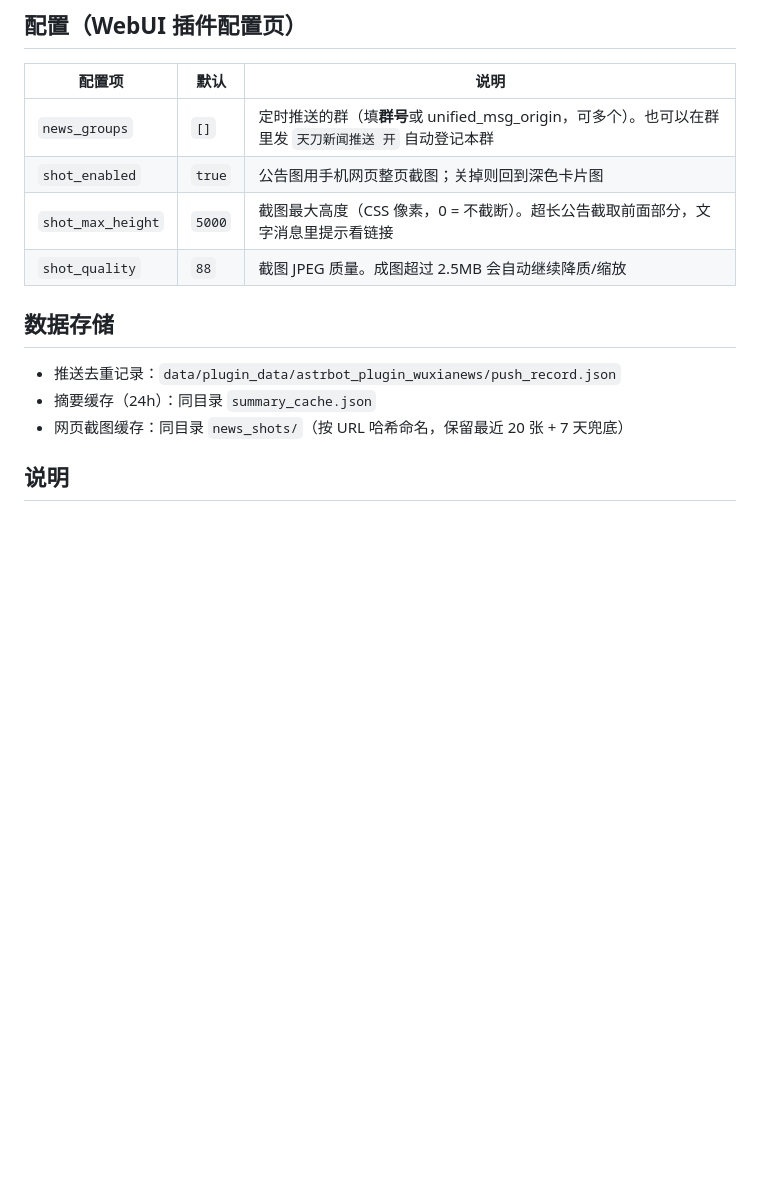
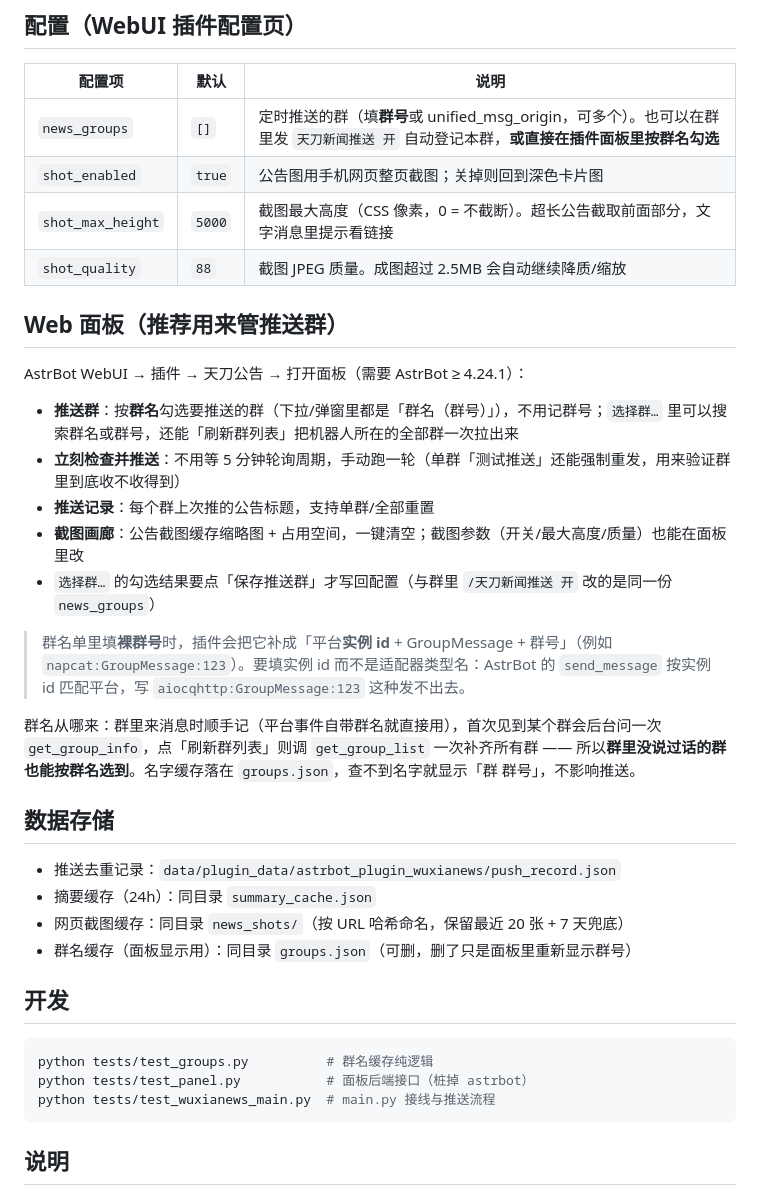
Before and after one commit to Lianzy-Baimiao/astrbot_plugin_wuxianews, a Markdown page: README.md, the part around the change. GitHub-like rendering; blank space fills up the shorter version.

````diff
--- a/README.md
+++ b/README.md
@@ -20,16 +20,43 @@
 
 | 配置项 | 默认 | 说明 |
 |---|---|---|
-| `news_groups` | `[]` | 定时推送的群（填**群号**或 unified_msg_origin，可多个）。也可以在群里发 `天刀新闻推送 开` 自动登记本群 |
+| `news_groups` | `[]` | 定时推送的群（填**群号**或 unified_msg_origin，可多个）。也可以在群里发 `天刀新闻推送 开` 自动登记本群，**或直接在插件面板里按群名勾选** |
 | `shot_enabled` | `true` | 公告图用手机网页整页截图；关掉则回到深色卡片图 |
 | `shot_max_height` | `5000` | 截图最大高度（CSS 像素，0 = 不截断）。超长公告截取前面部分，文字消息里提示看链接 |
 | `shot_quality` | `88` | 截图 JPEG 质量。成图超过 2.5MB 会自动继续降质/缩放 |
+
+## Web 面板（推荐用来管推送群）
+
+AstrBot WebUI → 插件 → 天刀公告 → 打开面板（需要 AstrBot ≥ 4.24.1）：
+
+- **推送群**：按**群名**勾选要推送的群（下拉/弹窗里都是「群名（群号）」），不用记群号；`选择群…` 里可以搜索群名或群号，还能「刷新群列表」把机器人所在的全部群一次拉出来
+- **立刻检查并推送**：不用等 5 分钟轮询周期，手动跑一轮（单群「测试推送」还能强制重发，用来验证群里到底收不收得到）
+- **推送记录**：每个群上次推的公告标题，支持单群/全部重置
+- **截图画廊**：公告截图缓存缩略图 + 占用空间，一键清空；截图参数（开关/最大高度/质量）也能在面板里改
+- `选择群…` 的勾选结果要点「保存推送群」才写回配置（与群里 `/天刀新闻推送 开` 改的是同一份 `news_groups`）
+
+> 群名单里填**裸群号**时，插件会把它补成「平台**实例 id** + GroupMessage + 群号」（例如
+> `napcat:GroupMessage:123`）。要填实例 id 而不是适配器类型名：AstrBot 的 `send_message` 按实例 id
+> 匹配平台，写 `aiocqhttp:GroupMessage:123` 这种发不出去。
+
+群名从哪来：群里来消息时顺手记（平台事件自带群名就直接用），首次见到某个群会后台问一次
+`get_group_info`，点「刷新群列表」则调 `get_group_list` 一次补齐所有群 —— 所以**群里没说过话的群
+也能按群名选到**。名字缓存落在 `groups.json`，查不到名字就显示「群 群号」，不影响推送。
 
 ## 数据存储
 
 - 推送去重记录：`data/plugin_data/astrbot_plugin_wuxianews/push_record.json`
 - 摘要缓存（24h）：同目录 `summary_cache.json`
 - 网页截图缓存：同目录 `news_shots/`（按 URL 哈希命名，保留最近 20 张 + 7 天兜底）
+- 群名缓存（面板显示用）：同目录 `groups.json`（可删，删了只是面板里重新显示群号）
+
+## 开发
+
+```bash
+python tests/test_groups.py          # 群名缓存纯逻辑
+python tests/test_panel.py           # 面板后端接口（桩掉 astrbot）
+python tests/test_wuxianews_main.py  # main.py 接线与推送流程
+```
 
 ## 说明
 
````
Also changed, not shown: logo.png (added), 11 other files.
